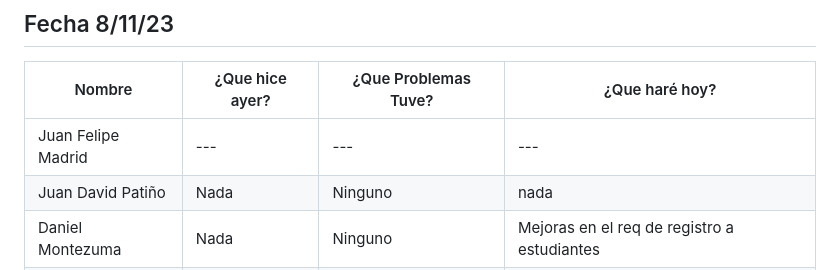
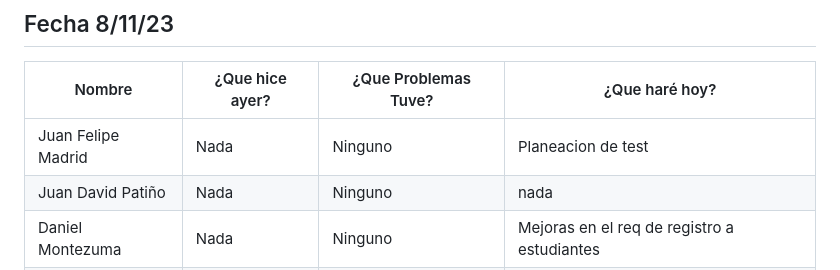
Before and after one commit to Juandap19/Final-Project, a Markdown page: Daily.md, the part around the change. Rendered like a GitHub page.

Commit message:
docs: Daily

```diff
--- a/Daily.md
+++ b/Daily.md
@@ -309,7 +309,7 @@
 
 |Nombre|¿Que hice ayer?|¿Que Problemas Tuve?|¿Que haré hoy?|
 |---|---|---|---|
-| Juan Felipe Madrid |---|---|---|
+| Juan Felipe Madrid |Nada|Ninguno|Planeacion de test|
 | Juan David Patiño | Nada | Ninguno | nada  |
 | Daniel Montezuma |Nada| Ninguno| Mejoras en el req de registro a estudiantes |
 | Darwin | --- | --- | --- |
```
